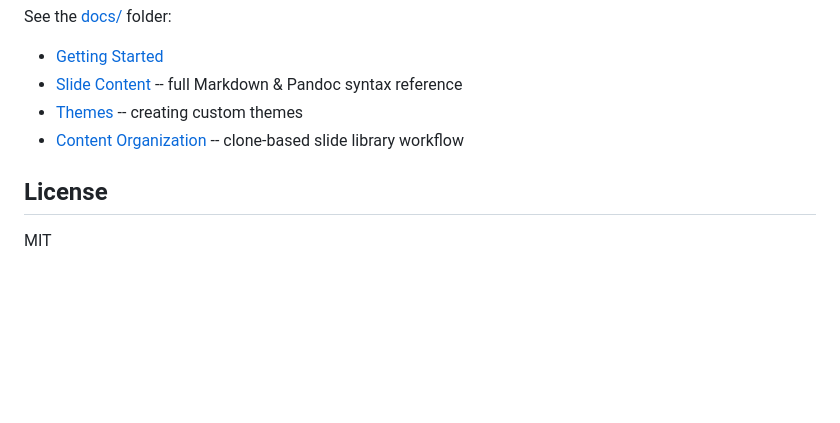
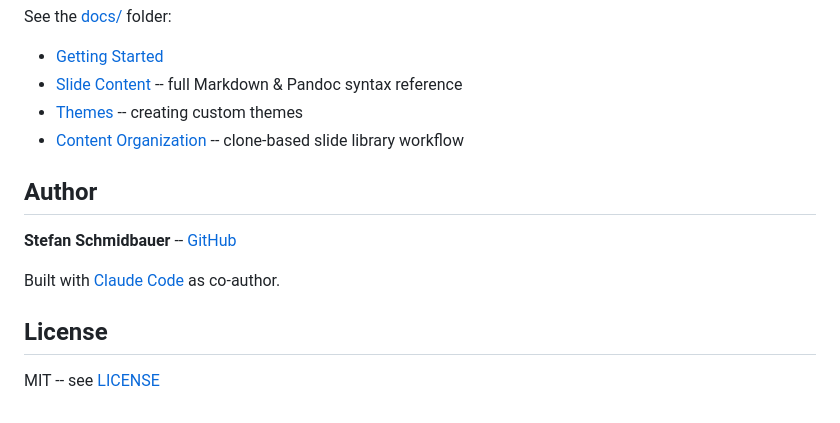
Before and after one commit to Stefan-Schmidbauer/trilium-presenter-plugin, a Markdown page: README.md, the part around the change. Drawn GitHub-style; blank space fills up the shorter version.

Commit message:
docs: add author section to README
Co-Authored-By: Claude <noreply@anthropic.com>

```diff
--- a/README.md
+++ b/README.md
@@ -85,6 +85,12 @@ See the [docs/](docs/) folder:
 - [Themes](docs/themes.md) -- creating custom themes
 - [Content Organization](docs/content-organization.md) -- clone-based slide library workflow
 
+## Author
+
+**Stefan Schmidbauer** -- [GitHub](https://github.com/Stefan-Schmidbauer)
+
+Built with [Claude Code](https://claude.ai/claude-code) as co-author.
+
 ## License
 
-MIT
+MIT -- see [LICENSE](LICENSE)
```
